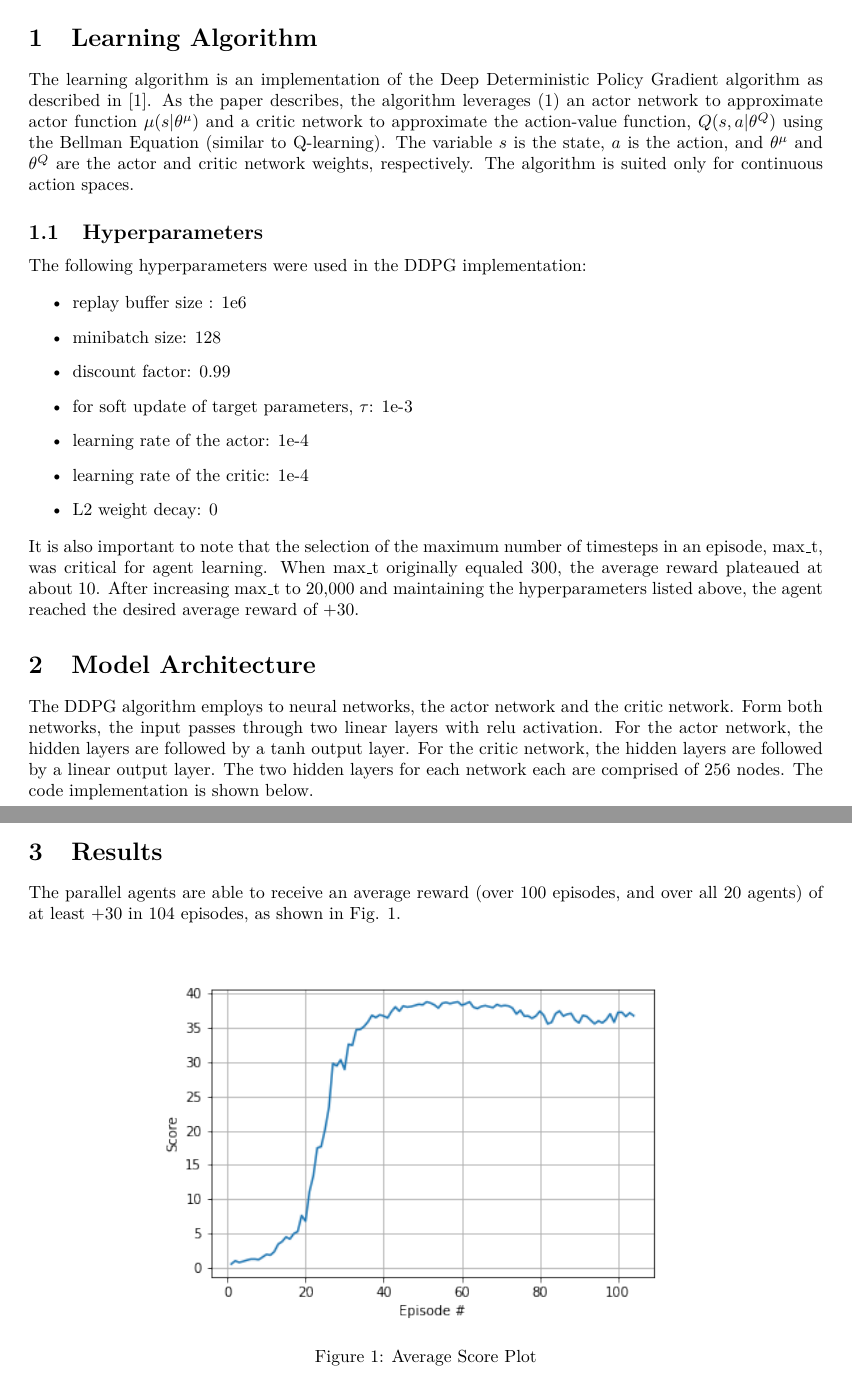
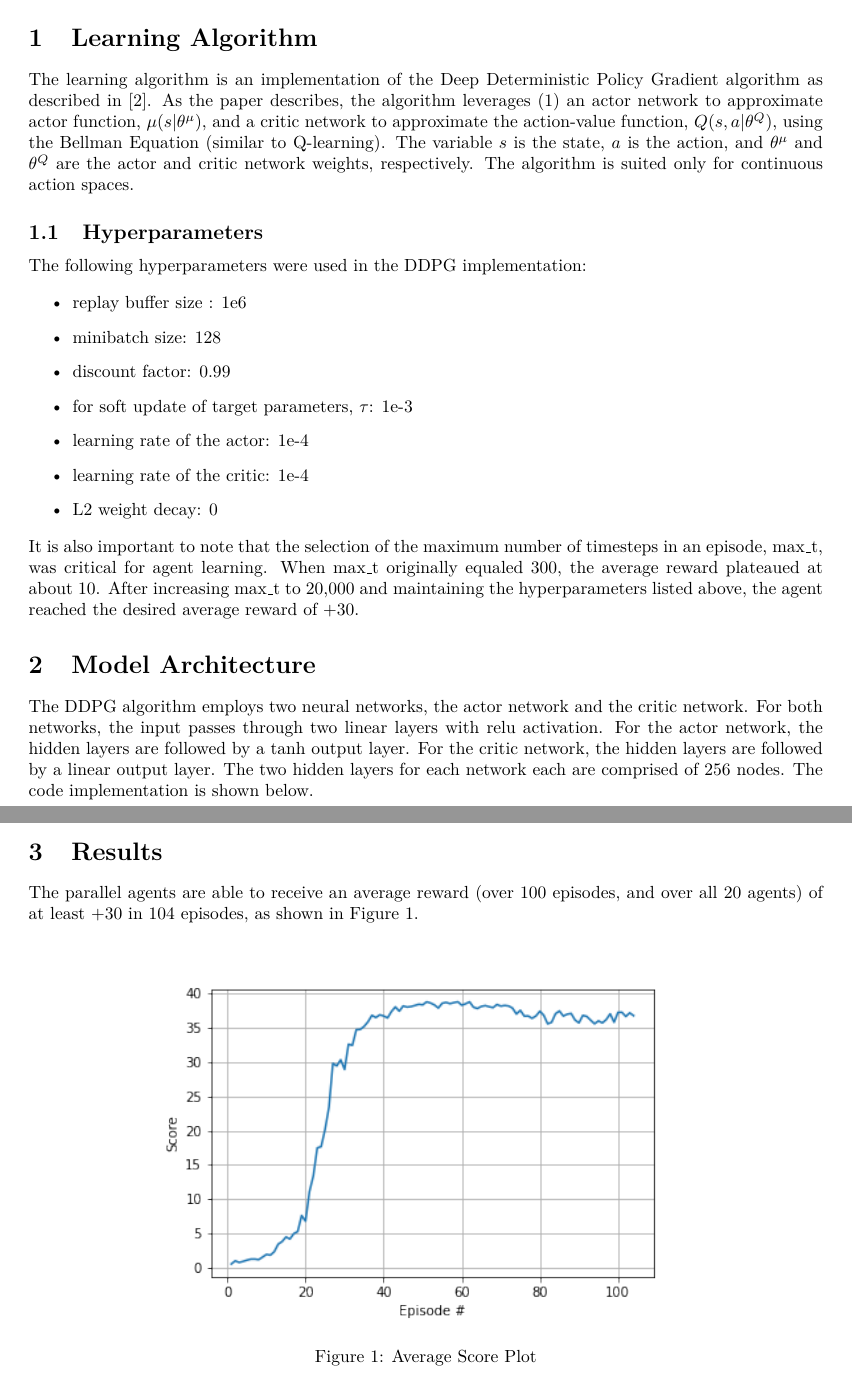
Before and after one commit to rschloss123/deeprl_nanodegree_project2_continuous_control, a LaTeX document (Report.tex): two parts of pages 1 and 3 of 3, joined at a grey line, cut so that both start at the same text. Compiled offline with pdfLaTeX.

Commit message:
run trained agent

```diff
--- a/Report.tex
+++ b/Report.tex
@@ -24,7 +24,7 @@
 \maketitle
 
 \section{Learning Algorithm}
-The learning algorithm is an implementation of the Deep Deterministic Policy Gradient algorithm as described in \cite{lillicrap2015continuous}. As the paper describes, the algorithm leverages (1) an actor network to approximate actor function $\mu(s|\theta^{\mu})$ and a critic network to approximate the action-value function, $Q(s,a|\theta^Q)$ using the Bellman Equation (similar to Q-learning). The variable $s$ is the state, $a$ is the action, and $\theta^{\mu}$ and $\theta^{Q}$ are the actor and critic network weights, respectively.  The algorithm is suited only for continuous action spaces.
+The learning algorithm is an implementation of the Deep Deterministic Policy Gradient algorithm as described in \cite{lillicrap2015continuous}. As the paper describes, the algorithm leverages (1) an actor network to approximate actor function, $\mu(s|\theta^{\mu})$, and a critic network to approximate the action-value function, $Q(s,a|\theta^Q)$, using the Bellman Equation (similar to Q-learning). The variable $s$ is the state, $a$ is the action, and $\theta^{\mu}$ and $\theta^{Q}$ are the actor and critic network weights, respectively.  The algorithm is suited only for continuous action spaces.
 
 \subsection{Hyperparameters}
 The following hyperparameters were used in the DDPG implementation:
@@ -42,7 +42,7 @@ The following hyperparameters were used in the DDPG implementation:
 It is also important to note that the selection of the maximum number of timesteps in an episode, max\_t, was critical for agent learning. When max\_t originally equaled 300, the average reward plateaued at about 10. After increasing max\_t to 20,000 and maintaining the hyperparameters listed above, the agent reached the desired average reward of +30.
 
 \section{Model Architecture}
-The DDPG algorithm employs to neural networks, the actor network and the critic network. Form both networks, the input passes through two linear layers with relu activation. For the actor network, the hidden layers are followed by a tanh output layer. For the critic network, the hidden layers are followed by a linear output layer. The two hidden layers for each network each are comprised of 256 nodes. The code implementation is shown below.
+The DDPG algorithm employs two neural networks, the actor network and the critic network. For both networks, the input passes through two linear layers with relu activation. For the actor network, the hidden layers are followed by a tanh output layer. For the critic network, the hidden layers are followed by a linear output layer. The two hidden layers for each network each are comprised of 256 nodes. The code implementation is shown below.
 
 \begin{lstlisting}[language=Python]
 def hidden_init(layer):
@@ -117,7 +117,7 @@ class Critic(nn.Module):
 \end{lstlisting}
 
 \section{Results}
-The parallel agents are able to receive an average reward (over 100 episodes, and over all 20 agents) of at least +30 in 104 episodes, as shown in Fig. \ref{fig:results}.
+The parallel agents are able to receive an average reward (over 100 episodes, and over all 20 agents) of at least +30 in 104 episodes, as shown in Figure \ref{fig:results}.
 
 \begin{figure}[ht]
 \centering
```
Also changed, not shown: Report.pdf, bib.bib (line endings or trailing spaces), Report.tex (5 more changed lines), 2 other files.
